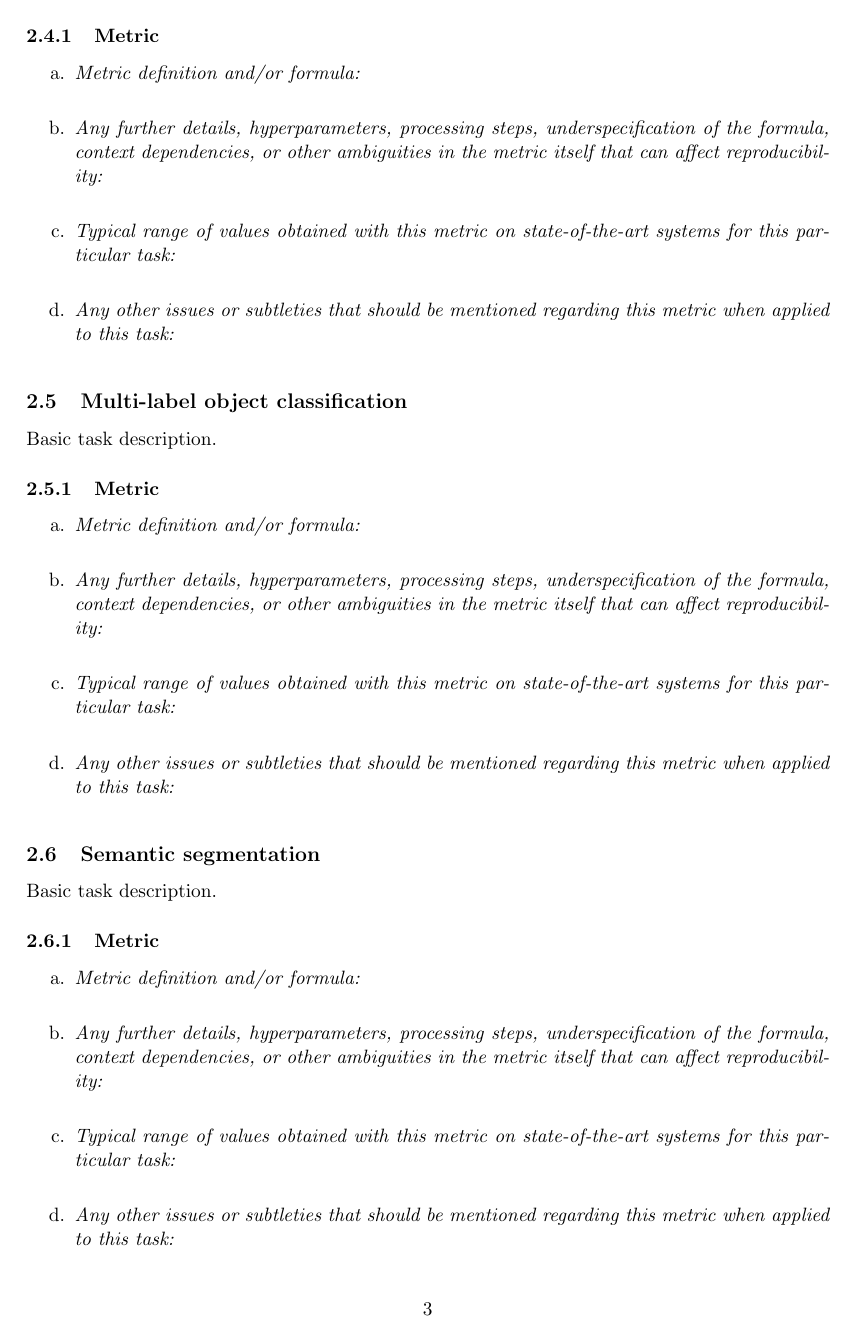
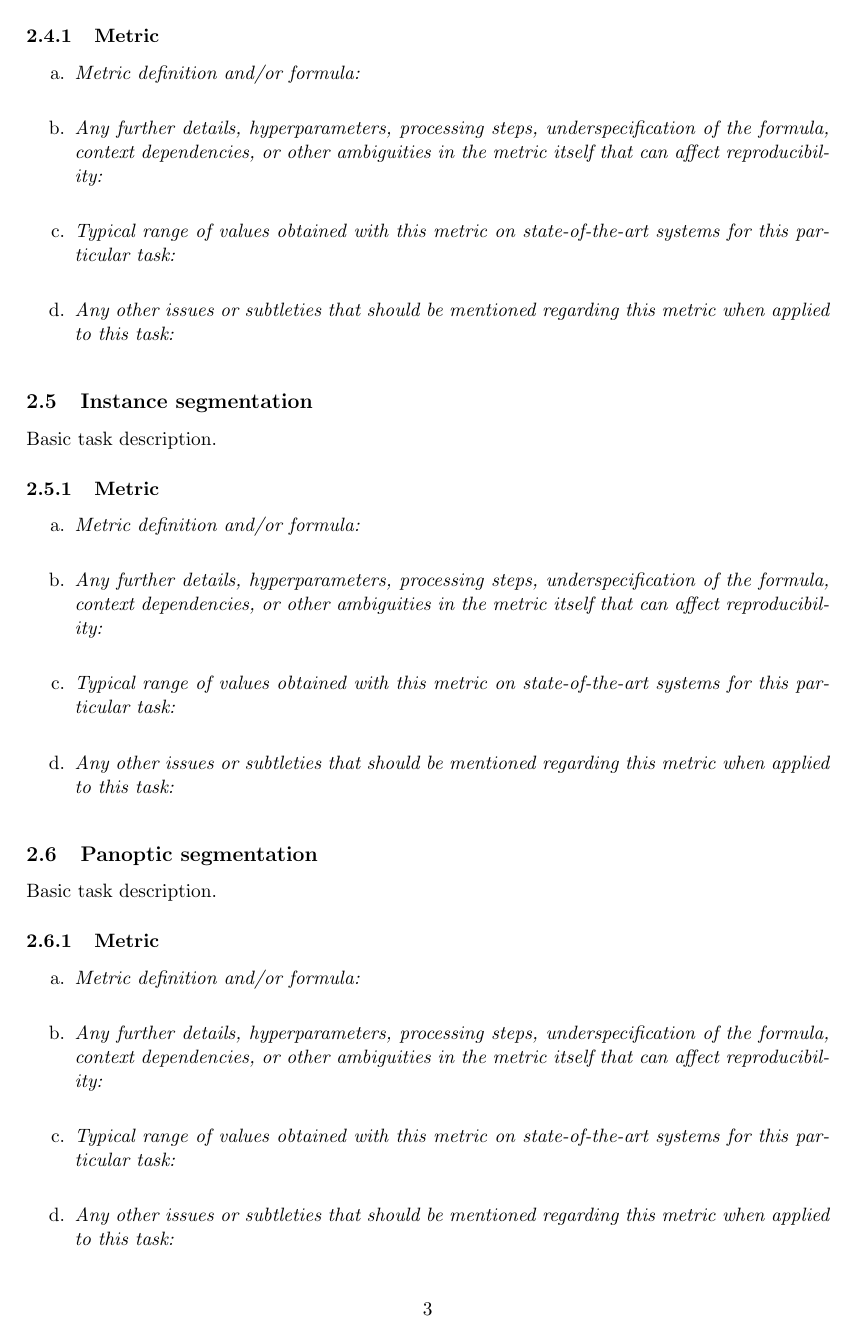
Before and after one commit to NoLeFa-84/computer-vision-metrics, a LaTeX document (main.tex): page 3 of 20 before the commit and page 3 of 19 after it. Compiled offline with pdfLaTeX.

Commit message:
Consolidated object classification sections into one

```diff
--- a/main.tex
+++ b/main.tex
@@ -94,15 +77,4 @@ Here we present a number of tasks in computer vision and detail the metrics appl
-        \begin{enumerate}[label=\alph*.]
-            \item \textit{Metric definition and/or formula:}
-            \bigskip
-            \item \textit{Any further details, hyperparameters, processing steps, underspecification of the formula, context dependencies, or other ambiguities in the metric itself that can affect reproducibility:}
-            \bigskip
-            \item \textit{Typical range of values obtained with this metric on state-of-the-art systems for this particular task:}
-            \bigskip
-            \item \textit{Any other issues or subtleties that should be mentioned regarding this metric when applied to this task:}
-            \bigskip
-        \end{enumerate}
-
-\subsection{Multi-label object classification}
+\subsection{Object classification}
     Basic task description.
     \subsubsection{Metric}
         \begin{enumerate}[label=\alph*.]
```
Also changed, not shown: main.tex (17 more changed lines).
